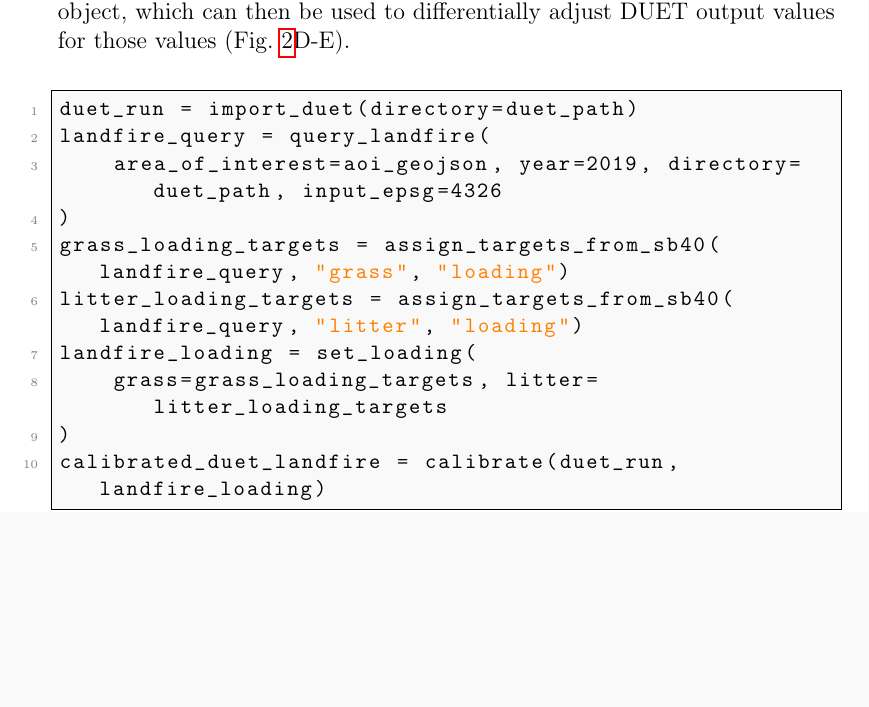
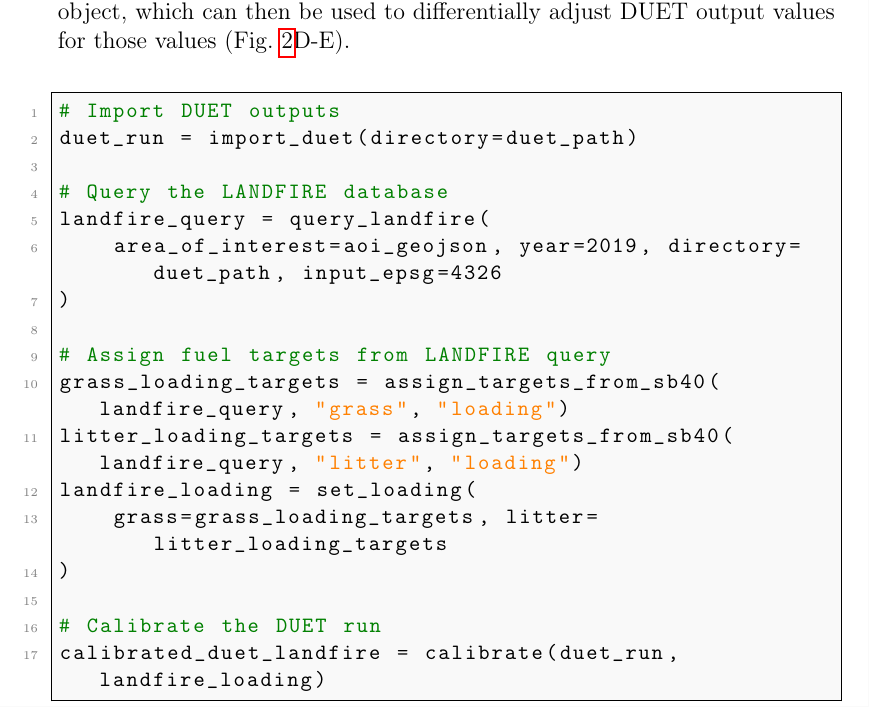
Before and after one commit to nmc-cafes/duet-tools, a LaTeX paper (duet-tools_softwarex.tex): part of page 8 of 16, cut so that both start at the same text, the shorter picture padded with empty space. Compiled offline with pdfLaTeX.

Commit message:
Comment code in Listing 2

```diff
--- a/duet-tools_softwarex.tex
+++ b/duet-tools_softwarex.tex
@@ -228,15 +228,22 @@
 For each fuel type (grass and/or litter; Fig.~\ref{fig:figure2}B), the values of the desired fuel parameters (Fig.~\ref{fig:figure2}C) are automatically assigned to a \texttt{Targets} object, which can then be used to differentially adjust DUET output values for those values (Fig.~\ref{fig:figure2}D-E).\newline
 
 \begin{lstlisting}[language=Python, caption={Example of DUET calibration using data from LANDFIRE \cite{la_puma_landfire_2023}}, label={lst:example2}]
+# Import DUET outputs
 duet_run = import_duet(directory=duet_path)
+
+# Query the LANDFIRE database
 landfire_query = query_landfire(
     area_of_interest=aoi_geojson, year=2019, directory=duet_path, input_epsg=4326
 )
+
+# Assign fuel targets from LANDFIRE query
 grass_loading_targets = assign_targets_from_sb40(landfire_query, "grass", "loading")
 litter_loading_targets = assign_targets_from_sb40(landfire_query, "litter", "loading")
 landfire_loading = set_loading(
     grass=grass_loading_targets, litter=litter_loading_targets
 )
+
+# Calibrate the DUET run
 calibrated_duet_landfire = calibrate(duet_run, landfire_loading)
 \end{lstlisting}
 
```
Also changed, not shown: duet-tools_softwarex_revision.pdf.
